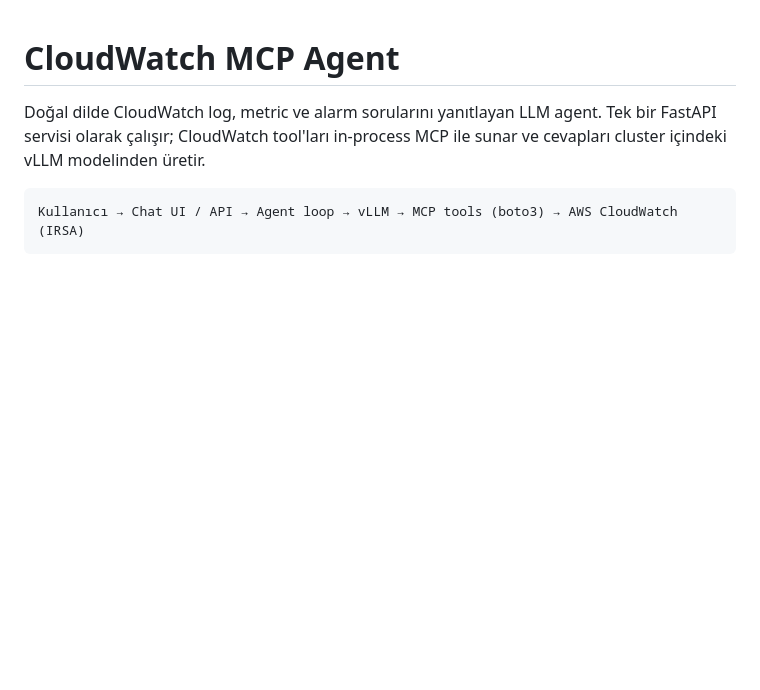
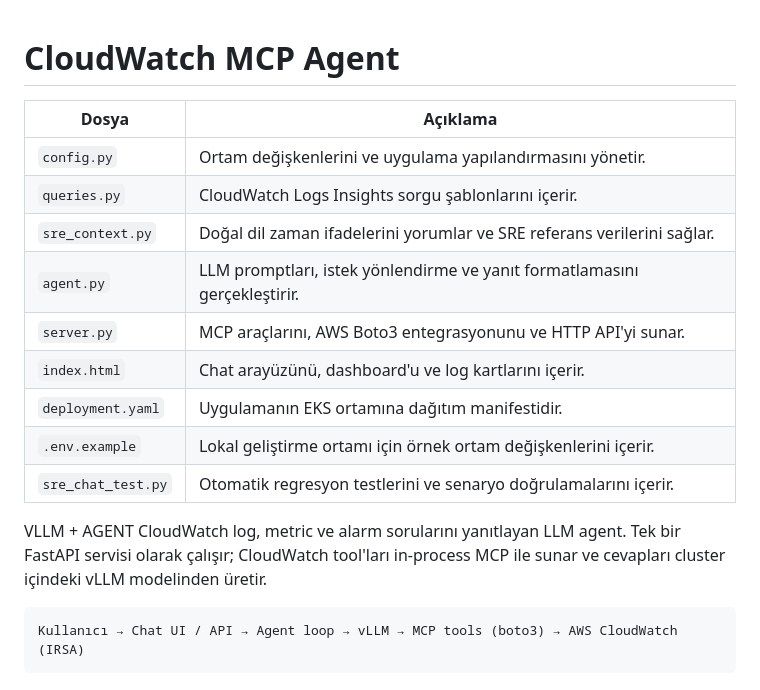
Before and after one commit to kevinozsimsek1/cloudwatch-mcp-agent, a Markdown page: README.md, the part around the change. Rendered like a GitHub page; blank space fills up the shorter version.

````diff
--- a/README.md
+++ b/README.md
@@ -1,6 +1,18 @@
 # CloudWatch MCP Agent
 
-Doğal dilde CloudWatch log, metric ve alarm sorularını yanıtlayan LLM agent. Tek bir FastAPI servisi olarak çalışır; CloudWatch tool'ları in-process MCP ile sunar ve cevapları cluster içindeki vLLM modelinden üretir.
+| Dosya              | Açıklama                                                                     |
+| ------------------ | ---------------------------------------------------------------------------- |
+| `config.py`        | Ortam değişkenlerini ve uygulama yapılandırmasını yönetir.                   |
+| `queries.py`       | CloudWatch Logs Insights sorgu şablonlarını içerir.                          |
+| `sre_context.py`   | Doğal dil zaman ifadelerini yorumlar ve SRE referans verilerini sağlar.      |
+| `agent.py`         | LLM promptları, istek yönlendirme ve yanıt formatlamasını gerçekleştirir. |
+| `server.py`        | MCP araçlarını, AWS Boto3 entegrasyonunu ve HTTP API'yi sunar.               |
+| `index.html`       | Chat arayüzünü, dashboard'u ve log kartlarını içerir.                        |
+| `deployment.yaml`  | Uygulamanın EKS ortamına dağıtım manifestidir.                               |
+| `.env.example`     | Lokal geliştirme ortamı için örnek ortam değişkenlerini içerir.              |
+| `sre_chat_test.py` | Otomatik regresyon testlerini ve senaryo doğrulamalarını içerir.             |
+
+VLLM + AGENT CloudWatch log, metric ve alarm sorularını yanıtlayan LLM agent. Tek bir FastAPI servisi olarak çalışır; CloudWatch tool'ları in-process MCP ile sunar ve cevapları cluster içindeki vLLM modelinden üretir.
 
 ```
 Kullanıcı → Chat UI / API → Agent loop → vLLM → MCP tools (boto3) → AWS CloudWatch (IRSA)
````
